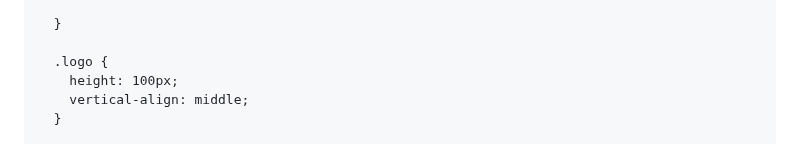
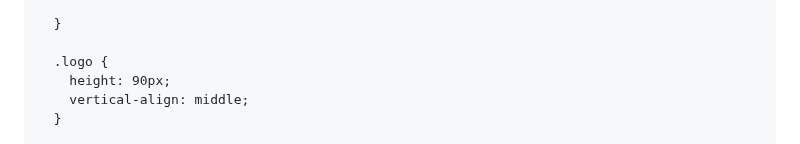
Before and after one commit to dawn12269/oasisgroup.github.io, a Markdown page: README.md, the part around the change. Rendered like a GitHub page.

```diff
--- a/README.md
+++ b/README.md
@@ -22,7 +22,7 @@
       }
 
       .logo {
-        height: 100px;
+        height: 90px;
         vertical-align: middle;
       }
 
```
